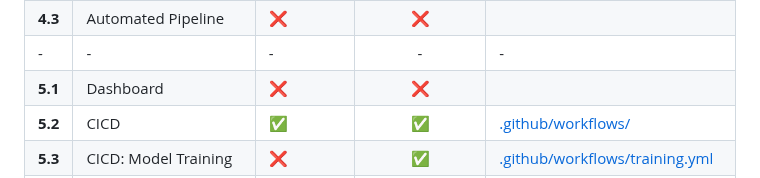
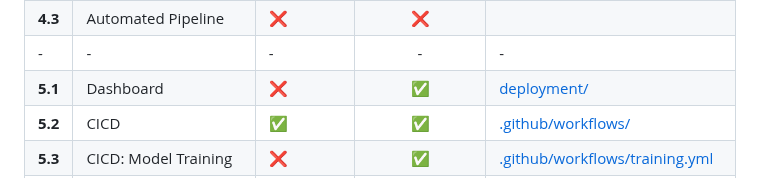
Before and after one commit to alexandre-eymael/HESSIAN, a Markdown page: README.md, the part around the change. Drawn GitHub-style.

```diff
--- a/README.md
+++ b/README.md
@@ -38,7 +38,7 @@ We provide a table detailing all the features implemented in this project, along
 |    **4.2**    | Run your model training in the cloud |     ❌     |       ✅      |                      <a href="./deployment_train"> deployment_train/ </a>                                                              |
 |    **4.3**    |          Automated Pipeline          |     ❌     |       ❌      |                                                                                   |
 |       -       |                   -                  |     -     |       -      |                                         -                                         |
-| **5.1**       | Dashboard                            | ❌         | ❌            |                                                                                   |
+| **5.1**       | Dashboard                            | ❌         | ✅            |                  <a href="./deployment"> deployment/ </a>                                                |
 | **5.2**       | CICD                                 | ✅         | ✅            |                      <a href="./.github/workflows"> .github/workflows/ </a>                                                            |
 | **5.3**       | CICD: Model Training                 | ❌         | ✅            |                      <a href="./.github/workflows/training.yml"> .github/workflows/training.yml </a>                                                             |
 | **5.4**       | CICD: Model Deployment               | ❌         | ✅            |                      <a href="./.github/workflows/deploy.yml"> .github/workflows/deploy.yml </a>                                                             |
```
Also changed, not shown: deployment/README.md (+8 -0 lines).
